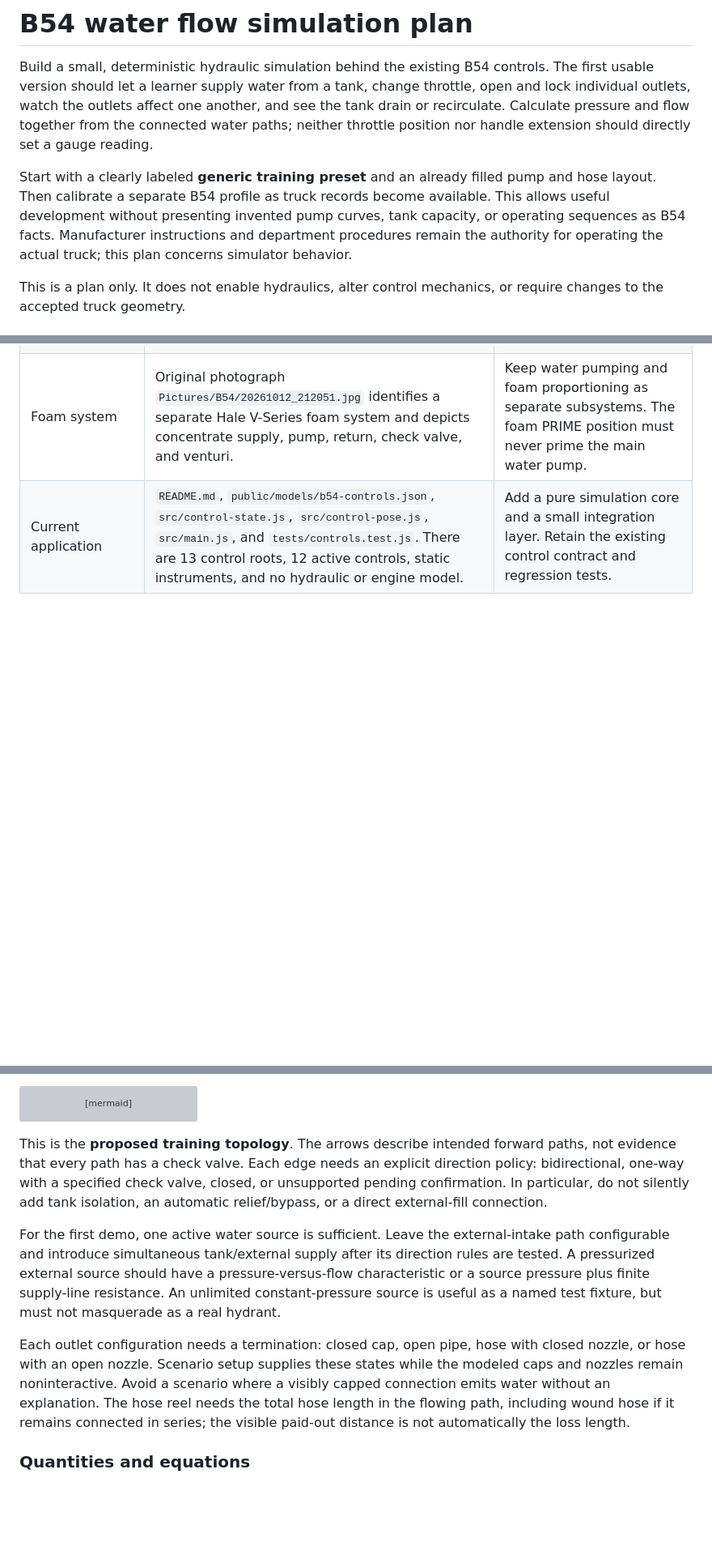
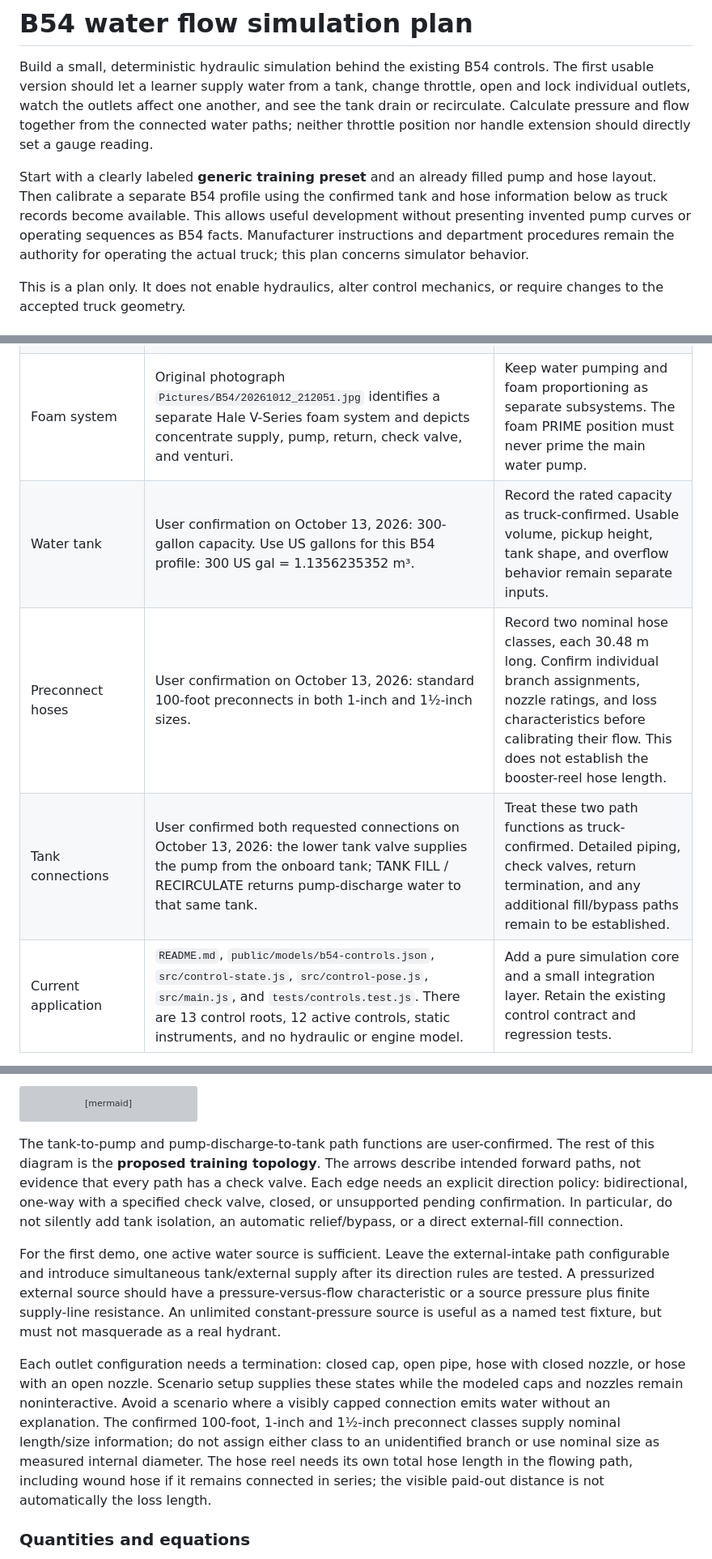
Before and after one commit to Songg45/fd-pump-training, a Markdown page: docs/water-flow-simulation-plan.md, 3 parts joined by grey strips. Shown at 81% size. Rendered like a GitHub page; blank space fills up the shorter version; grey boxes are pictures that could not be loaded.

````diff
--- a/docs/water-flow-simulation-plan.md
+++ b/docs/water-flow-simulation-plan.md
@@ -2,7 +2,7 @@
 
 Build a small, deterministic hydraulic simulation behind the existing B54 controls. The first usable version should let a learner supply water from a tank, change throttle, open and lock individual outlets, watch the outlets affect one another, and see the tank drain or recirculate. Calculate pressure and flow together from the connected water paths; neither throttle position nor handle extension should directly set a gauge reading.
 
-Start with a clearly labeled **generic training preset** and an already filled pump and hose layout. Then calibrate a separate B54 profile as truck records become available. This allows useful development without presenting invented pump curves, tank capacity, or operating sequences as B54 facts. Manufacturer instructions and department procedures remain the authority for operating the actual truck; this plan concerns simulator behavior.
+Start with a clearly labeled **generic training preset** and an already filled pump and hose layout. Then calibrate a separate B54 profile using the confirmed tank and hose information below as truck records become available. This allows useful development without presenting invented pump curves or operating sequences as B54 facts. Manufacturer instructions and department procedures remain the authority for operating the actual truck; this plan concerns simulator behavior.
 
 This is a plan only. It does not enable hydraulics, alter control mechanics, or require changes to the accepted truck geometry.
 
@@ -15,6 +15,9 @@ This is a plan only. It does not enable hydraulics, alter control mechanics, or
 | Later model documentation | Waterous's current E501-C/E511-C page describes the Kubota version. [Waterous E501-C and E511-C](https://www.waterousco.com/product/e501c-e511c/) | Do not copy the C model's performance, engine, or electronic controls into the A model. No serial-specific B54 performance curve is established here. |
 | Panel labels | Original photograph `Pictures/B54/20261012_211603.jpg` shows suction CLOSE left / OPEN right, TANK VALVE PULL TO CLOSE, TANK FILL RECIRCULATE, labeled outlets, a diesel-fuel label, intake/pressure instruments, and additional line gauges. | Directions and labels can be preserved. Concealed routing, check valves, gauge taps, and actual diameters still need a plumbing drawing or confirmation. |
 | Foam system | Original photograph `Pictures/B54/20261012_212051.jpg` identifies a separate Hale V-Series foam system and depicts concentrate supply, pump, return, check valve, and venturi. | Keep water pumping and foam proportioning as separate subsystems. The foam PRIME position must never prime the main water pump. |
+| Water tank | User confirmation on October 13, 2026: 300-gallon capacity. Use US gallons for this B54 profile: 300 US gal = 1.1356235352 m³. | Record the rated capacity as truck-confirmed. Usable volume, pickup height, tank shape, and overflow behavior remain separate inputs. |
+| Preconnect hoses | User confirmation on October 13, 2026: standard 100-foot preconnects in both 1-inch and 1½-inch sizes. | Record two nominal hose classes, each 30.48 m long. Confirm individual branch assignments, nozzle ratings, and loss characteristics before calibrating their flow. This does not establish the booster-reel hose length. |
+| Tank connections | User confirmed both requested connections on October 13, 2026: the lower tank valve supplies the pump from the onboard tank; TANK FILL / RECIRCULATE returns pump-discharge water to that same tank. | Treat these two path functions as truck-confirmed. Detailed piping, check valves, return termination, and any additional fill/bypass paths remain to be established. |
 | Current application | `README.md`, `public/models/b54-controls.json`, `src/control-state.js`, `src/control-pose.js`, `src/main.js`, and `tests/controls.test.js`. There are 13 control roots, 12 active controls, static instruments, and no hydraulic or engine model. | Add a pure simulation core and a small integration layer. Retain the existing control contract and regression tests. |
 
 The manufacturer's architecture supports a dedicated motor-pump model; that conclusion does not come from the OFF/RUN/START selector alone. The approved flush pump face, right walkway, three hose-bed lanes, and left-payout reel remain the visual arrangement. Their approximate mesh dimensions are not plumbing measurements. Original photographs stay in the ignored source folder and are not added to browser assets.
@@ -83,11 +86,11 @@ flowchart LR
   R --> T
 ```
 
-This is the **proposed training topology**. The arrows describe intended forward paths, not evidence that every path has a check valve. Each edge needs an explicit direction policy: bidirectional, one-way with a specified check valve, closed, or unsupported pending confirmation. In particular, do not silently add tank isolation, an automatic relief/bypass, or a direct external-fill connection.
+The tank-to-pump and pump-discharge-to-tank path functions are user-confirmed. The rest of this diagram is the **proposed training topology**. The arrows describe intended forward paths, not evidence that every path has a check valve. Each edge needs an explicit direction policy: bidirectional, one-way with a specified check valve, closed, or unsupported pending confirmation. In particular, do not silently add tank isolation, an automatic relief/bypass, or a direct external-fill connection.
 
 For the first demo, one active water source is sufficient. Leave the external-intake path configurable and introduce simultaneous tank/external supply after its direction rules are tested. A pressurized external source should have a pressure-versus-flow characteristic or a source pressure plus finite supply-line resistance. An unlimited constant-pressure source is useful as a named test fixture, but must not masquerade as a real hydrant.
 
-Each outlet configuration needs a termination: closed cap, open pipe, hose with closed nozzle, or hose with an open nozzle. Scenario setup supplies these states while the modeled caps and nozzles remain noninteractive. Avoid a scenario where a visibly capped connection emits water without an explanation. The hose reel needs the total hose length in the flowing path, including wound hose if it remains connected in series; the visible paid-out distance is not automatically the loss length.
+Each outlet configuration needs a termination: closed cap, open pipe, hose with closed nozzle, or hose with an open nozzle. Scenario setup supplies these states while the modeled caps and nozzles remain noninteractive. Avoid a scenario where a visibly capped connection emits water without an explanation. The confirmed 100-foot, 1-inch and 1½-inch preconnect classes supply nominal length/size information; do not assign either class to an unidentified branch or use nominal size as measured internal diameter. The hose reel needs its own total hose length in the flowing path, including wound hose if it remains connected in series; the visible paid-out distance is not automatically the loss length.
 
 ### Quantities and equations
 
````
Also changed, not shown: other parts of docs/water-flow-simulation-plan.md (+38 -6 lines).
